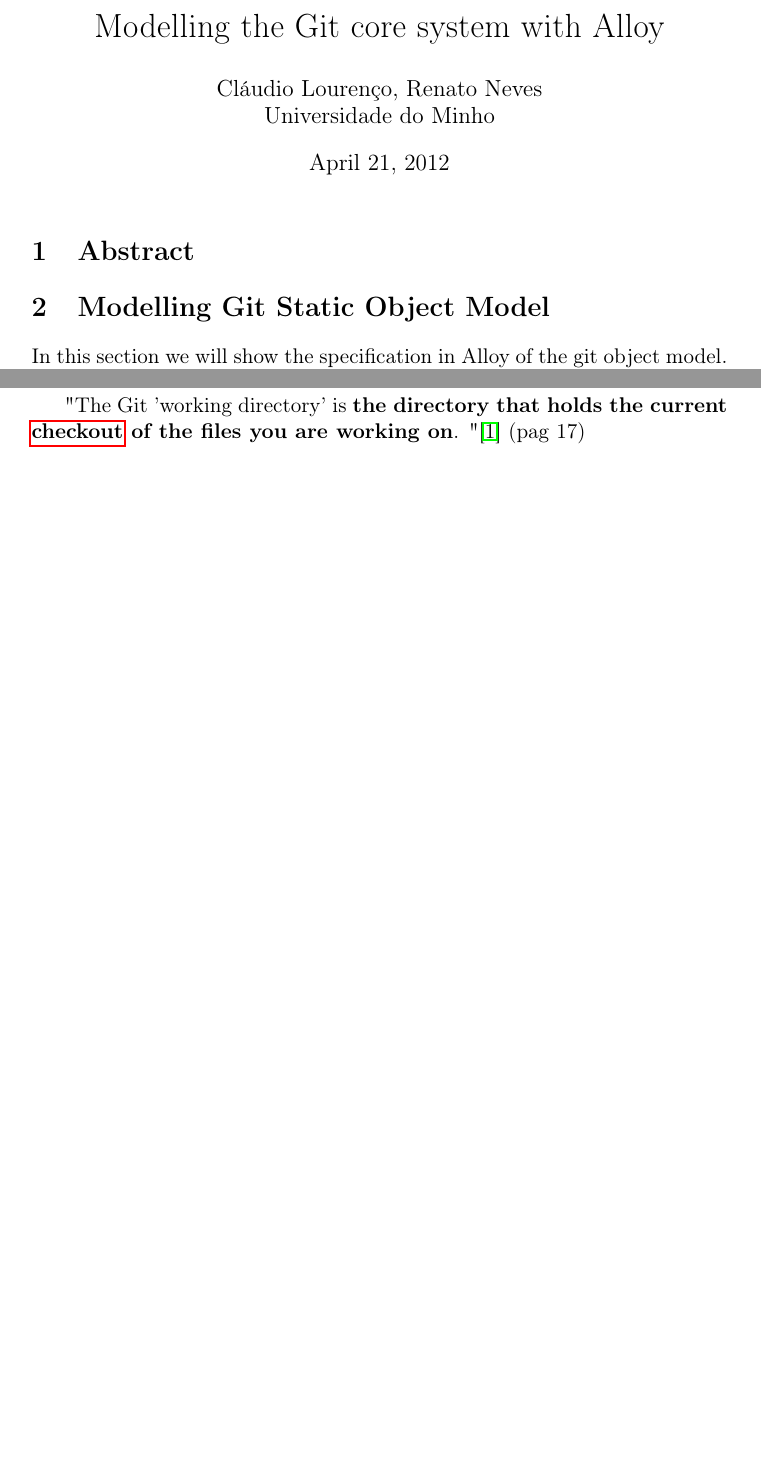
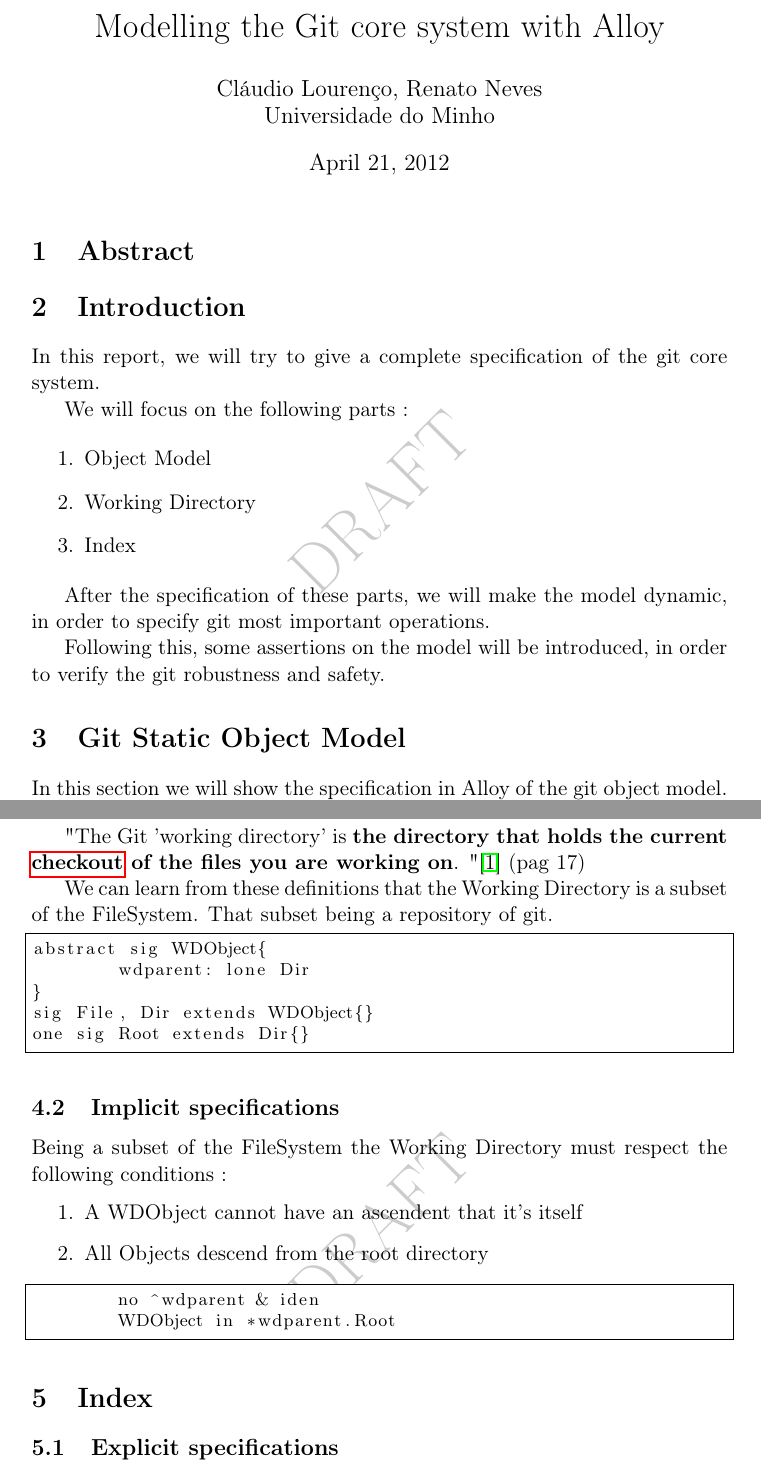
Before and after one commit to nevrenato/CSAIL_Git, a LaTeX document (report/report.tex, which reads report/Introduction.tex, report/Static.tex): two parts of pages 1 and 3 of 5 before the commit and two parts of pages 1 and 4 of 6 after it, joined at a grey line, cut so that both start at the same text, the shorter picture padded with empty space. Compiled offline with pdfLaTeX.

Commit message:
Added text to the static part, changed the name of files, restrucutred the project

```diff
--- /dev/null
+++ b/report/Introduction.tex
@@ -0,0 +1,18 @@
+\section{Introduction}
+
+In this report, we will try to give a complete specification
+of the git core system. \par
+We will focus on the following parts :
+
+\begin{enumerate}
+\item Object Model
+\item Working Directory
+\item Index
+\end{enumerate}
+
+After the specification of these parts, we will make the
+model dynamic, in order to specify git most important operations.
+
+Following this, some assertions on the model will be
+introduced, in order
+to verify the git robustness and safety. \par
--- a/report/ObjectModel.tex
+++ b/report/Static.tex
@@ -1,4 +1,4 @@
-\section{Modelling Git Static Object Model}
+\section{Git Static Object Model}
 
 In this section we will show the specification in Alloy of the
 git object model. This will be mostly based on the textual
@@ -149,0 +158,34 @@
+\par
+"The Git 'working directory' is {\bf the directory that holds
+the current \gls{checkout} of the files you are working on}.
+"\cite{gitComm} (pag 17)\par
+We can learn from these definitions that the Working Directory
+is a subset of the FileSystem. That subset being a repository
+of git.
+
+\begin{lstlisting}
+abstract sig WDObject{
+	wdparent: lone Dir
+}
+sig File, Dir extends WDObject{}
+one sig Root extends Dir{}
+\end{lstlisting}
+
+\subsection{Implicit specifications}
+
+Being a subset of the FileSystem the Working Directory must respect
+the following conditions :
+	\begin{enumerate}
+		\item A WDObject cannot have an ascendent that it's itself
+		\item All Objects descend from the root directory
+	\end{enumerate}
+
+\begin{lstlisting}
+	no ^wdparent & iden
+	WDObject in *wdparent.Root
+\end{lstlisting}
+
+
+\section{Index}
+
+\subsection{Explicit specifications}
```
Also changed, not shown: report/DObjectModel.tex (deleted, +0 -118 lines), report/Dynamic.tex (added, +37 -0 lines), report/otherthings.tex (added, +42 -0 lines), report/report.tex (+3 -2 lines), report/report.pdf, report/Static.tex (42 more changed lines).
